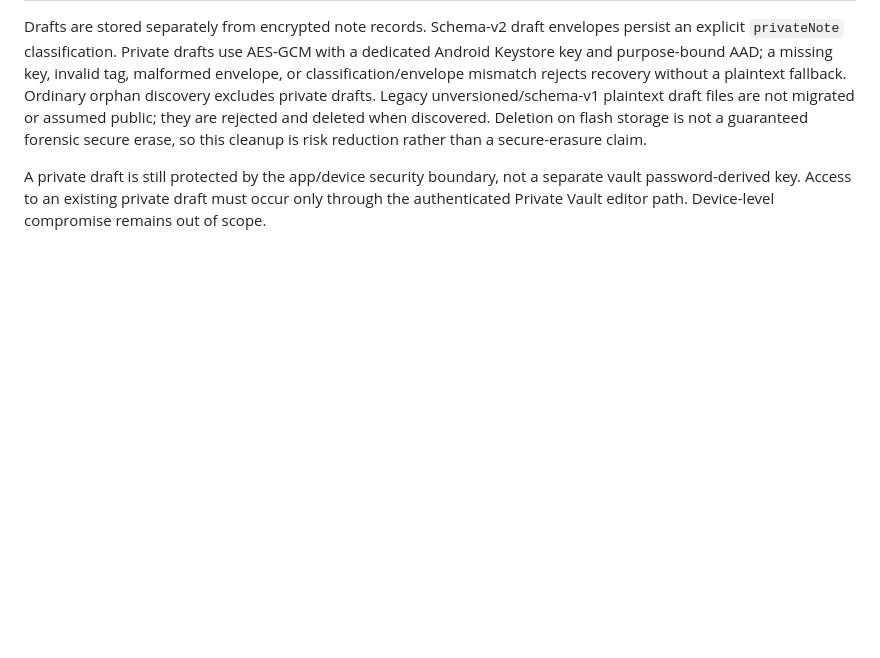
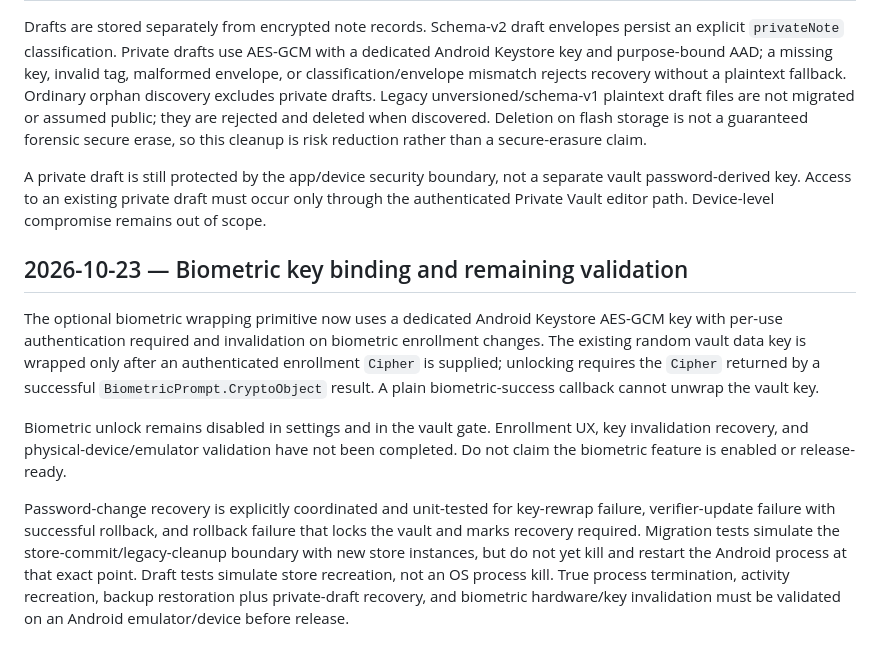
Before and after one commit to Ravi-katta-dev/NESTNOTE, a Markdown page: docs/THREAT_MODEL.md, the part around the change. Rendered like a GitHub page; blank space fills up the shorter version.

Commit message:
docs: update vault threat model with biometric key binding

```diff
--- a/docs/THREAT_MODEL.md
+++ b/docs/THREAT_MODEL.md
@@ -84,3 +84,12 @@ Biometric unlock remains deliberately disabled in the gate: no authentication-bo
 Drafts are stored separately from encrypted note records. Schema-v2 draft envelopes persist an explicit `privateNote` classification. Private drafts use AES-GCM with a dedicated Android Keystore key and purpose-bound AAD; a missing key, invalid tag, malformed envelope, or classification/envelope mismatch rejects recovery without a plaintext fallback. Ordinary orphan discovery excludes private drafts. Legacy unversioned/schema-v1 plaintext draft files are not migrated or assumed public; they are rejected and deleted when discovered. Deletion on flash storage is not a guaranteed forensic secure erase, so this cleanup is risk reduction rather than a secure-erasure claim.
 
 A private draft is still protected by the app/device security boundary, not a separate vault password-derived key. Access to an existing private draft must occur only through the authenticated Private Vault editor path. Device-level compromise remains out of scope.
+
+
+## 2026-10-23 — Biometric key binding and remaining validation
+
+The optional biometric wrapping primitive now uses a dedicated Android Keystore AES-GCM key with per-use authentication required and invalidation on biometric enrollment changes. The existing random vault data key is wrapped only after an authenticated enrollment `Cipher` is supplied; unlocking requires the `Cipher` returned by a successful `BiometricPrompt.CryptoObject` result. A plain biometric-success callback cannot unwrap the vault key.
+
+Biometric unlock remains disabled in settings and in the vault gate. Enrollment UX, key invalidation recovery, and physical-device/emulator validation have not been completed. Do not claim the biometric feature is enabled or release-ready.
+
+Password-change recovery is explicitly coordinated and unit-tested for key-rewrap failure, verifier-update failure with successful rollback, and rollback failure that locks the vault and marks recovery required. Migration tests simulate the store-commit/legacy-cleanup boundary with new store instances, but do not yet kill and restart the Android process at that exact point. Draft tests simulate store recreation, not an OS process kill. True process termination, activity recreation, backup restoration plus private-draft recovery, and biometric hardware/key invalidation must be validated on an Android emulator/device before release.
```
